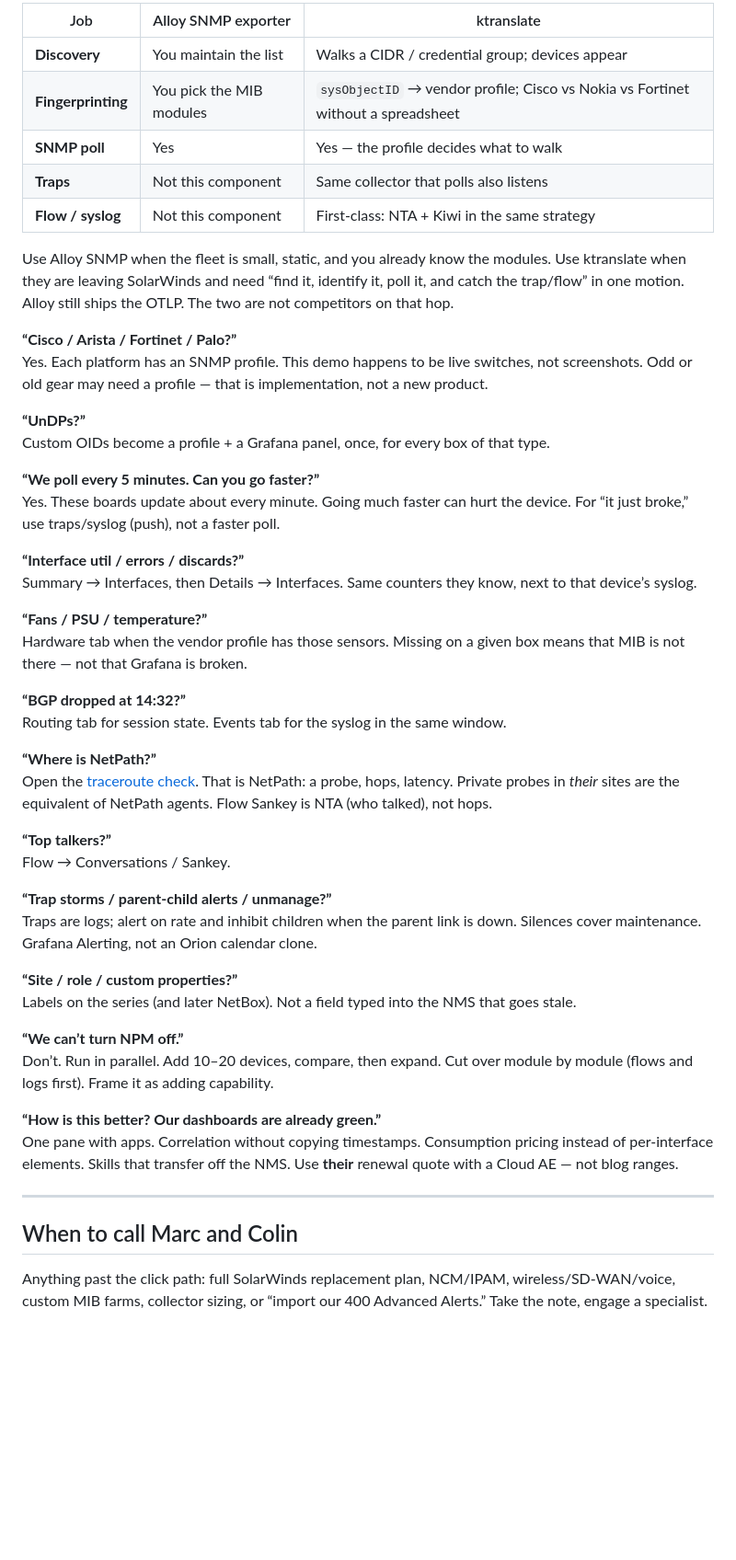
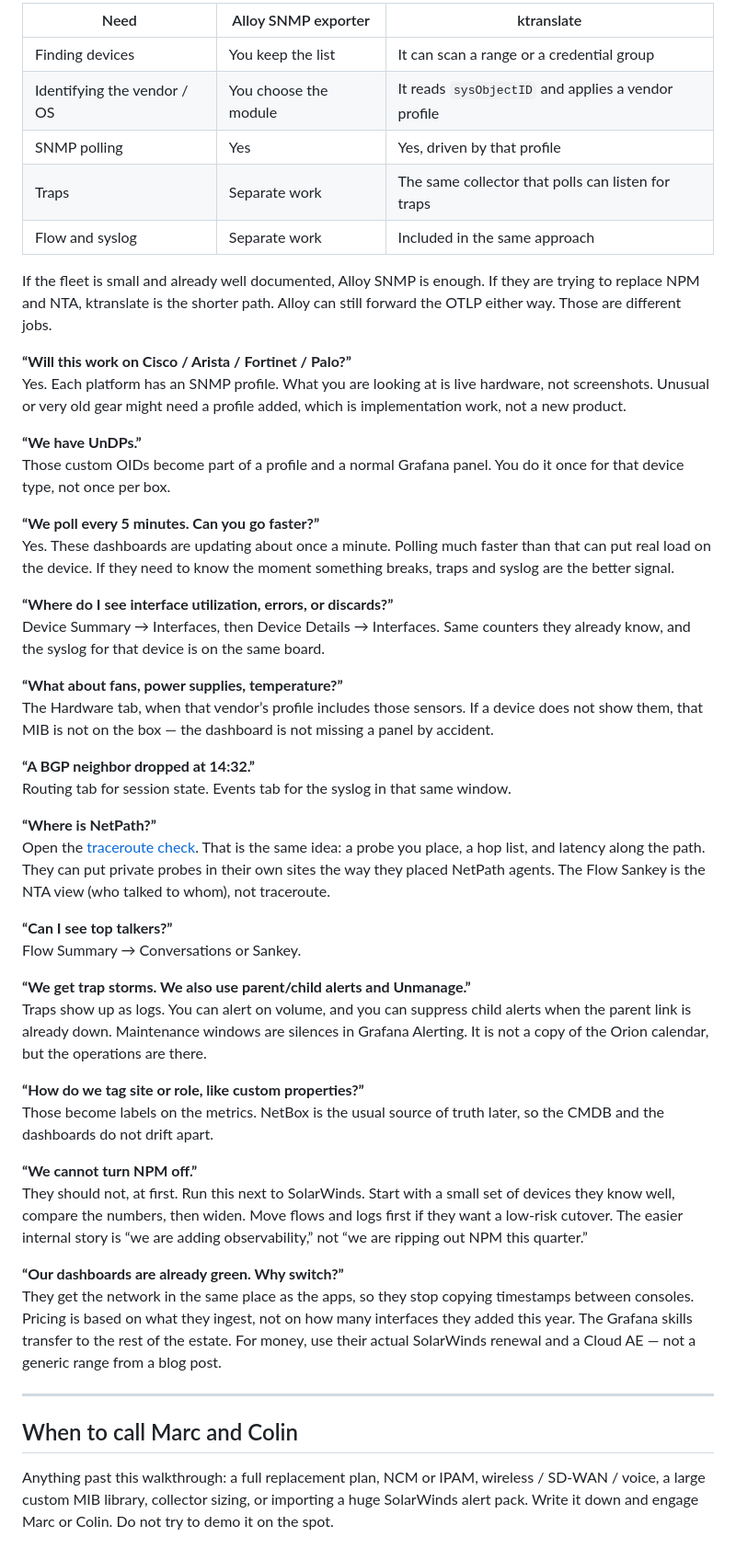
Before and after one commit to Mesverrum/network-o11y-demo, a Markdown page: docs/ktranslate-se-demo-talk-track.md, the part around one of its changes. Shown at 92% size. Rendered like a GitHub page; blank space fills up the shorter version.

```diff
--- a/docs/ktranslate-se-demo-talk-track.md
+++ b/docs/ktranslate-se-demo-talk-track.md
@@ -117,52 +117,52 @@ ktranslate is the reason you are not rebuilding NPM by hand:
 
-| Job | Alloy SNMP exporter | ktranslate |
-|-----|---------------------|------------|
-| **Discovery** | You maintain the list | Walks a CIDR / credential group; devices appear |
-| **Fingerprinting** | You pick the MIB modules | `sysObjectID` → vendor profile; Cisco vs Nokia vs Fortinet without a spreadsheet |
-| **SNMP poll** | Yes | Yes — the profile decides what to walk |
-| **Traps** | Not this component | Same collector that polls also listens |
-| **Flow / syslog** | Not this component | First-class: NTA + Kiwi in the same strategy |
+| Need | Alloy SNMP exporter | ktranslate |
+|------|---------------------|------------|
+| Finding devices | You keep the list | It can scan a range or a credential group |
+| Identifying the vendor / OS | You choose the module | It reads `sysObjectID` and applies a vendor profile |
+| SNMP polling | Yes | Yes, driven by that profile |
+| Traps | Separate work | The same collector that polls can listen for traps |
+| Flow and syslog | Separate work | Included in the same approach |
 
-Use Alloy SNMP when the fleet is small, static, and you already know the modules. Use ktranslate when they are leaving SolarWinds and need “find it, identify it, poll it, and catch the trap/flow” in one motion. Alloy still ships the OTLP. The two are not competitors on that hop.
+If the fleet is small and already well documented, Alloy SNMP is enough. If they are trying to replace NPM and NTA, ktranslate is the shorter path. Alloy can still forward the OTLP either way. Those are different jobs.
 
-**“Cisco / Arista / Fortinet / Palo?”**
-Yes. Each platform has an SNMP profile. This demo happens to be live switches, not screenshots. Odd or old gear may need a profile — that is implementation, not a new product.
+**“Will this work on Cisco / Arista / Fortinet / Palo?”**
+Yes. Each platform has an SNMP profile. What you are looking at is live hardware, not screenshots. Unusual or very old gear might need a profile added, which is implementation work, not a new product.
 
-**“UnDPs?”**
-Custom OIDs become a profile + a Grafana panel, once, for every box of that type.
+**“We have UnDPs.”**
+Those custom OIDs become part of a profile and a normal Grafana panel. You do it once for that device type, not once per box.
 
 **“We poll every 5 minutes. Can you go faster?”**
-Yes. These boards update about every minute. Going much faster can hurt the device. For “it just broke,” use traps/syslog (push), not a faster poll.
+Yes. These dashboards are updating about once a minute. Polling much faster than that can put real load on the device. If they need to know the moment something breaks, traps and syslog are the better signal.
 
-**“Interface util / errors / discards?”**
-Summary → Interfaces, then Details → Interfaces. Same counters they know, next to that device’s syslog.
+**“Where do I see interface utilization, errors, or discards?”**
+Device Summary → Interfaces, then Device Details → Interfaces. Same counters they already know, and the syslog for that device is on the same board.
 
-**“Fans / PSU / temperature?”**
-Hardware tab when the vendor profile has those sensors. Missing on a given box means that MIB is not there — not that Grafana is broken.
+**“What about fans, power supplies, temperature?”**
+The Hardware tab, when that vendor’s profile includes those sensors. If a device does not show them, that MIB is not on the box — the dashboard is not missing a panel by accident.
 
-**“BGP dropped at 14:32?”**
-Routing tab for session state. Events tab for the syslog in the same window.
+**“A BGP neighbor dropped at 14:32.”**
+Routing tab for session state. Events tab for the syslog in that same window.
 
 **“Where is NetPath?”**
-Open the [traceroute check](https://networko11ydev.grafana.net/a/grafana-synthetic-monitoring-app/checks/7294). That is NetPath: a probe, hops, latency. Private probes in *their* sites are the equivalent of NetPath agents. Flow Sankey is NTA (who talked), not hops.
+Open the [traceroute check](https://networko11ydev.grafana.net/a/grafana-synthetic-monitoring-app/checks/7294). That is the same idea: a probe you place, a hop list, and latency along the path. They can put private probes in their own sites the way they placed NetPath agents. The Flow Sankey is the NTA view (who talked to whom), not traceroute.
 
-**“Top talkers?”**
-Flow → Conversations / Sankey.
+**“Can I see top talkers?”**
+Flow Summary → Conversations or Sankey.
 
-**“Trap storms / parent-child alerts / unmanage?”**
-Traps are logs; alert on rate and inhibit children when the parent link is down. Silences cover maintenance. Grafana Alerting, not an Orion calendar clone.
+**“We get trap storms. We also use parent/child alerts and Unmanage.”**
+Traps show up as logs. You can alert on volume, and you can suppress child alerts when the parent link is already down. Maintenance windows are silences in Grafana Alerting. It is not a copy of the Orion calendar, but the operations are there.
 
-**“Site / role / custom properties?”**
-Labels on the series (and later NetBox). Not a field typed into the NMS that goes stale.
+**“How do we tag site or role, like custom properties?”**
+Those become labels on the metrics. NetBox is the usual source of truth later, so the CMDB and the dashboards do not drift apart.
 
-**“We can’t turn NPM off.”**
-Don’t. Run in parallel. Add 10–20 devices, compare, then expand. Cut over module by module (flows and logs first). Frame it as adding capability.
+**“We cannot turn NPM off.”**
+They should not, at first. Run this next to SolarWinds. Start with a small set of devices they know well, compare the numbers, then widen. Move flows and logs first if they want a low-risk cutover. The easier internal story is “we are adding observability,” not “we are ripping out NPM this quarter.”
 
-**“How is this better? Our dashboards are already green.”**
-One pane with apps. Correlation without copying timestamps. Consumption pricing instead of per-interface elements. Skills that transfer off the NMS. Use **their** renewal quote with a Cloud AE — not blog ranges.
+**“Our dashboards are already green. Why switch?”**
+They get the network in the same place as the apps, so they stop copying timestamps between consoles. Pricing is based on what they ingest, not on how many interfaces they added this year. The Grafana skills transfer to the rest of the estate. For money, use their actual SolarWinds renewal and a Cloud AE — not a generic range from a blog post.
 
 ---
 
 ## When to call Marc and Colin
 
-Anything past the click path: full SolarWinds replacement plan, NCM/IPAM, wireless/SD-WAN/voice, custom MIB farms, collector sizing, or “import our 400 Advanced Alerts.” Take the note, engage a specialist.
+Anything past this walkthrough: a full replacement plan, NCM or IPAM, wireless / SD-WAN / voice, a large custom MIB library, collector sizing, or importing a huge SolarWinds alert pack. Write it down and engage Marc or Colin. Do not try to demo it on the spot.
```
Also changed, not shown: other parts of docs/ktranslate-se-demo-talk-track.md (+52 -52 lines).
